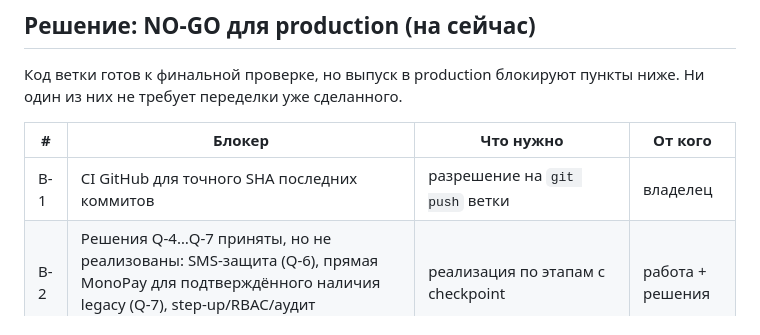
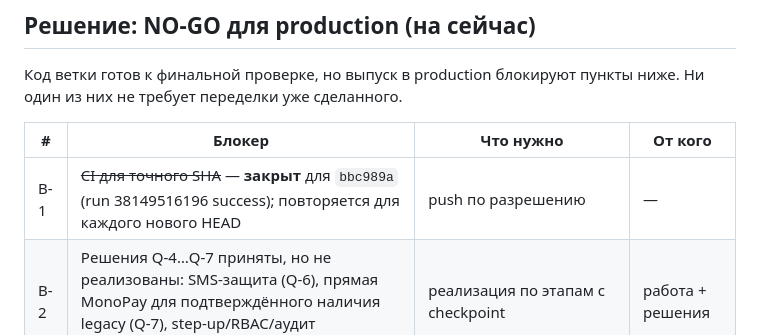
Before and after one commit to alexalixmanov-del/rubizh, a Markdown page: docs/release-hardening/08-RELEASE_READINESS.md, the part around the change. Rendered like a GitHub page.

```diff
--- a/docs/release-hardening/08-RELEASE_READINESS.md
+++ b/docs/release-hardening/08-RELEASE_READINESS.md
@@ -8,7 +8,7 @@
 
 | # | Блокер | Что нужно | От кого |
 |---|---|---|---|
-| B-1 | CI GitHub для точного SHA последних коммитов | разрешение на `git push` ветки | владелец |
+| B-1 | ~~CI для точного SHA~~ — **закрыт** для `bbc989a` (run 38149516196 success); повторяется для каждого нового HEAD | push по разрешению | — |
 | B-2 | Решения Q-4…Q-7 приняты, но не реализованы: SMS-защита (Q-6), прямая MonoPay для подтверждённого наличия legacy (Q-7), step-up/RBAC/аудит менеджера (Q-5), v3 «під замовлення» (Q-4) | реализация по этапам с checkpoint | работа + решения |
 | B-3 | Правила комплекта (Q-8) | согласование `10-KIT_RULES_PROPOSAL.md` | владелец |
 | B-4 | Live-проверка MonoPay и Nova Poshta (всё проверено только на mock), включая реакцию `invoice/remove` на `failure` (RV-4) | sandbox monobank и тестовый ключ НП | владелец |
```
Also changed, not shown: docs/release-hardening/STAGE_CHECKPOINT.md (+10 -1 lines).
